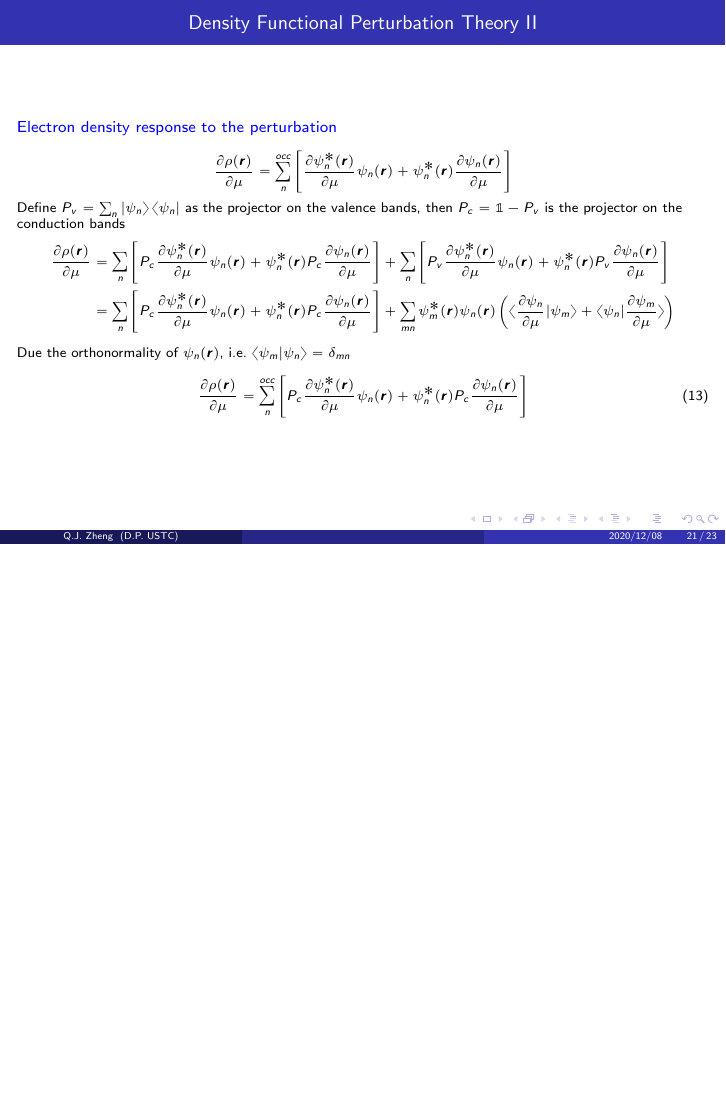
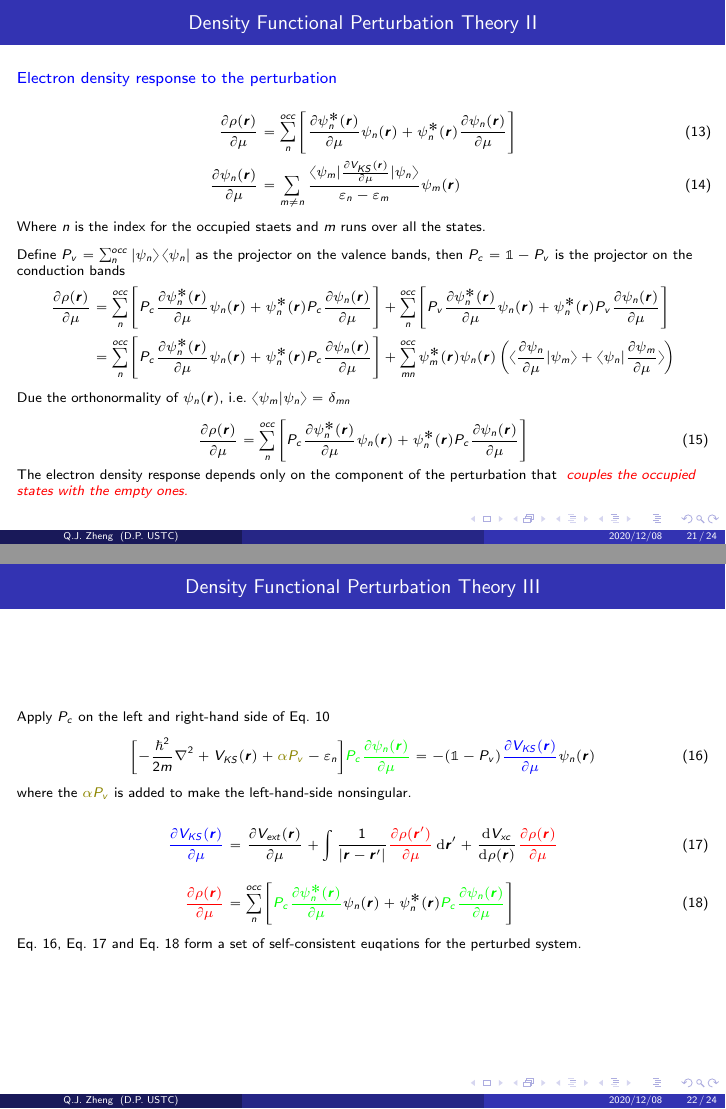
Before and after one commit to QijingZheng/SolidStatePhysicsNotes, LaTeX slides (phonons/main.tex, which reads phonons/frames/dfpt.tex): page 21 of 23 before the commit and pages 21 and 22 of 24 after it, the two joined at a grey line, the shorter picture padded with empty space. The pictures show the PDF file phonons/main.pdf that the author committed with the source.

Commit message:
[phonons] update dfpt

```diff
--- a/phonons/frames/dfpt.tex
+++ b/phonons/frames/dfpt.tex
@@ -47,37 +47,37 @@
     \textcolor{blue}{The Kohn-Sham eqution}
     \begin{align*}
       \biggl[
-        -{\hbar^2\over2m}\nabla^2 &+ V_{KS}(\boldsymbol{r}; \mu)
+        -{\hbar^2\over2m}\nabla^2 &+ V_{KS}(\boldr; \mu)
       \biggr]
-      \psi_n(\boldsymbol{r})
+      \psi_n(\boldr)
       =
       \varepsilon_n
-      \psi_n(\boldsymbol{r}) \\
-      \rho(\boldsymbol{r})
+      \psi_n(\boldr) \\
+      \rho(\boldr)
       & =
-      \sum_n^{occ} |\psi_n(\boldsymbol{r})|^2 \\
-      V_{KS}(\boldsymbol{r})
+      \sum_n^{occ} |\psi_n(\boldr)|^2 \\
+      V_{KS}(\boldr)
       & =
-      V_{ext}(\boldsymbol{r}) +
-      V_{H}(\boldsymbol{r}) +
-      V_{xc}(\boldsymbol{r})
+      V_{ext}(\boldr) +
+      V_{H}(\boldr) +
+      V_{xc}(\boldr)
     \end{align*}
 
     With a small perturbation $\mu$
     \begin{align*}
-      V_{KS}(\boldsymbol{r}; \mu)
+      V_{KS}(\boldr; \mu)
       & =
-      V_{KS}(\boldsymbol{r}; \mu=0) +
+      V_{KS}(\boldr; \mu=0) +
       \mu \frac{
-        \partial V_{KS}(\boldsymbol{r})
+        \partial V_{KS}(\boldr)
       }{
         \partial \mu
       } \\
-      \psi_n(\boldsymbol{r}; \mu)
+      \psi_n(\boldr; \mu)
       & =
-      \psi_n(\boldsymbol{r}; \mu=0) +
+      \psi_n(\boldr; \mu=0) +
       \mu \frac{
-        \partial \psi_n(\boldsymbol{r})
+        \partial \psi_n(\boldr)
       }{
         \partial \mu
       } \\
@@ -100,10 +100,10 @@
   \begin{equation}
     \label{eq:dfpt_eq}
     \biggl[
-    -{\hbar^2\over2m}\nabla^2 + V_{KS}(\boldsymbol{r}) - \varepsilon_n
+    -{\hbar^2\over2m}\nabla^2 + V_{KS}(\boldr) - \varepsilon_n
     \biggr]
     \frac{
-      \partial \psi_n(\boldsymbol{r})
+      \partial \psi_n(\boldr)
     }{
       \partial\mu
     }
@@ -111,7 +111,7 @@
     -
     \left[
         \frac{
-        \partial V_{KS}(\boldsymbol{r})
+        \partial V_{KS}(\boldr)
         }{
         \partial\mu
         }
@@ -122,36 +122,36 @@
         \partial\mu
         }
     \right]
-      \psi_n(\boldsymbol{r})
+      \psi_n(\boldr)
   \end{equation}
 
   where
   \begin{align}
     \frac{
-      \partial V_{KS}(\boldsymbol{r})
+      \partial V_{KS}(\boldr)
     }{
       \partial \mu
     }
     =
     \frac{
-      \partial V_{ext}(\boldsymbol{r})
+      \partial V_{ext}(\boldr)
     }{
       \partial \mu
     }
     &+
     \frac{
-      \partial V_{H}(\boldsymbol{r})
+      \partial V_{H}(\boldr)
     }{
       \partial \mu
     }
     +
     \frac{
-      \partial V_{xc}(\boldsymbol{r})
+      \partial V_{xc}(\boldr)
     }{
       \partial \mu
     } \\[3pt]
     \frac{
-      \partial V_{H}(\boldsymbol{r})
+      \partial V_{H}(\boldr)
     }{
       \partial \mu
     }
@@ -159,17 +159,17 @@
     \int \frac{
       1
     }{
-      |\boldsymbol{r} - \boldsymbol{r}'|
+      |\boldr - \boldr'|
     }
     \mathcolor{red}{
       \frac{
-      \partial \rho(\boldsymbol{r}')
+      \partial \rho(\boldr')
       }{
       \partial \mu
-    }} \, \mathrm{d}\boldsymbol{r}';
+    }} \, \mathrm{d}\boldr';
     &\qquad
     \frac{
-      \partial V_{xc}(\boldsymbol{r})
+      \partial V_{xc}(\boldr)
     }{
       \partial \mu
     }
@@ -177,16 +177,16 @@
     \frac{
       \mathrm{d} V_{xc}
     }{
-      \mathrm{d} \rho(\boldsymbol{r})
+      \mathrm{d} \rho(\boldr)
     }
     \mathcolor{red}{
       \frac{
-      \partial \rho(\boldsymbol{r})
+      \partial \rho(\boldr)
       }{
       \partial \mu
     }}
     % \frac{
-    %   \partial \rho(\boldsymbol{r})
+    %   \partial \rho(\boldr)
     % }{
     %   \partial \mu
     % }
@@ -214,99 +214,122 @@
   \textcolor{blue}{Electron density response to the perturbation}
   \small
 
-  \begin{equation*}
+  \begin{align}
     \frac{
-      \partial \rho(\boldsymbol{r})
-    }{
-      \partial \mu
-    }
-    =
-    \sum_n^{occ}
-    \left[
-        \frac{
-        \partial \psi_n^*(\boldsymbol{r})
-        }{
-        \partial \mu
-        }
-        \psi_n(\boldsymbol{r})
-        +
-        \psi_n^*(\boldsymbol{r})
-        \frac{
-        \partial \psi_n(\boldsymbol{r})
-        }{
-        \partial \mu
-        }
-    \right]
-  \end{equation*}
-  Define $P_v = \sum_n \ket{\psi_n}\bra{\psi_n}$ as the projector on the valence
-  bands, then $P_c = \mathbb{1} - P_v$ is the projector on the conduction bands
-  \begin{align*}
-    \frac{
-      \partial \rho(\boldsymbol{r})
+      \partial \rho(\boldr)
     }{
       \partial \mu
     }
     &=
-    \sum_n
+    \sum_n^{occ}
+    \left[
+        \frac{
+        \partial \psi_n^*(\boldr)
+        }{
+        \partial \mu
+        }
+        \psi_n(\boldr)
+        +
+        \psi_n^*(\boldr)
+        \frac{
+        \partial \psi_n(\boldr)
+        }{
+        \partial \mu
+        }
+    \right] \label{eq:density_response_all}\\
+    \frac{
+      \partial \psi_n(\boldr)
+    }{
+      \partial \mu
+    }
+    &=
+    \sum_{m\ne n}
+    \frac{
+      \braket{
+        \psi_m |
+        {\partial V_{KS}(\boldr)\over \partial \mu}
+        | \psi_n
+      }
+    }{
+        \varepsilon_n - \varepsilon_m
+    }
+    \psi_m(\boldr) \label{eq:wfc_response}
+  \end{align}
+  Where $n$ is the index for the occupied staets and $m$ runs over all the states.
+  % Substitute Eq.~\ref{eq:wfc_response} into Eq.~\ref{eq:density_response_all},
+  % it can be shown that the
+
+  \medskip
+
+  Define $P_v = \sum_n^{occ} \ket{\psi_n}\bra{\psi_n}$ as the projector on the valence
+  bands, then $P_c = \mathbb{1} - P_v$ is the projector on the conduction bands
+  \begin{align*}
+    \frac{
+      \partial \rho(\boldr)
+    }{
+      \partial \mu
+    }
+    &=
+    \sum_n^{occ}
     \left[
       P_c
         \frac{
-        \partial \psi_n^*(\boldsymbol{r})
+        \partial \psi_n^*(\boldr)
         }{
         \partial \mu
         }
-        \psi_n(\boldsymbol{r})
+        \psi_n(\boldr)
         +
-        \psi_n^*(\boldsymbol{r})
+        \psi_n^*(\boldr)
         P_c
         \frac{
-        \partial \psi_n(\boldsymbol{r})
+        \partial \psi_n(\boldr)
         }{
         \partial \mu
         }
     \right]
     +
-    \sum_n
+    \sum_n^{occ}
     \left[
       P_v
         \frac{
-        \partial \psi_n^*(\boldsymbol{r})
+        \partial \psi_n^*(\boldr)
         }{
         \partial \mu
         }
-        \psi_n(\boldsymbol{r})
+        \psi_n(\boldr)
         +
-        \psi_n^*(\boldsymbol{r})
+        \psi_n^*(\boldr)
         P_v
         \frac{
-        \partial \psi_n(\boldsymbol{r})
+        \partial \psi_n(\boldr)
         }{
         \partial \mu
         }
     \right] \\
     &=
-    \sum_n
+    \sum_n^{occ}
     \left[
       P_c
         \frac{
-        \partial \psi_n^*(\boldsymbol{r})
+        \partial \psi_n^*(\boldr)
         }{
         \partial \mu
         }
-        \psi_n(\boldsymbol{r})
+        \psi_n(\boldr)
         +
-        \psi_n^*(\boldsymbol{r})
+        \psi_n^*(\boldr)
         P_c
         \frac{
-        \partial \psi_n(\boldsymbol{r})
+        \partial \psi_n(\boldr)
         }{
         \partial \mu
         }
     \right]
     +
-    \sum_{mn}
-      \psi^*_m(\boldsymbol{r})
-      \psi_n(\boldsymbol{r})
+    \sum_{mn}^{occ}
+      \psi^*_m(\boldr)
+      \psi_n(\boldr)
       \left(
       \braket{
         \frac{
@@ -330,12 +353,12 @@
       \right)
   \end{align*}
 
-  Due the orthonormality of $\psi_n(\boldsymbol{r})$, i.e.\ $\braket{\psi_m | \psi_n} = \delta_{mn}$
+  Due the orthonormality of $\psi_n(\boldr)$, i.e.\ $\braket{\psi_m | \psi_n} = \delta_{mn}$
 
   \begin{equation}
     \label{eq:density_response}
     \frac{
-      \partial \rho(\boldsymbol{r})
+      \partial \rho(\boldr)
     }{
       \partial \mu
     }
@@ -344,21 +367,134 @@
     \left[
       P_c
         \frac{
-        \partial \psi_n^*(\boldsymbol{r})
+        \partial \psi_n^*(\boldr)
         }{
         \partial \mu
         }
-        \psi_n(\boldsymbol{r})
+        \psi_n(\boldr)
         +
-        \psi_n^*(\boldsymbol{r})
+        \psi_n^*(\boldr)
         P_c
         \frac{
-        \partial \psi_n(\boldsymbol{r})
+        \partial \psi_n(\boldr)
         }{
         \partial \mu
         }
     \right]
   \end{equation}
+
+  The electron density response depends only on the component of the
+  perturbation that \emph{ couples the occupied states with the empty ones.}
+
+  \break
+
+  Apply $P_c$ on the left and right-hand side of Eq.~\ref{eq:dfpt_eq}
+  \begin{equation}
+    \label{eq:dfpt_eq_final}
+    \biggl[
+    -{\hbar^2\over2m}\nabla^2 + V_{KS}(\boldr)
+    +
+    \mathcolor{olive}{
+      \alpha P_v
+    }
+    - \varepsilon_n
+    \biggr]
+    \mathcolor{green}{
+        P_c
+        \frac{
+        \partial \psi_n(\boldr)
+        }{
+        \partial\mu
+        }
+    }
+    =
+    -(\mathbb{1} - P_v)
+    \mathcolor{blue}{
+    \frac{
+      \partial V_{KS}(\boldr)
+    }{
+      \partial\mu
+    }
+    }
+    \psi_n(\boldr)
+  \end{equation}
+
+  where the $\mathcolor{olive}{\alpha P_v}$ is added to make the left-hand-side nonsingular.
+
+  \begin{align}
+    \mathcolor{blue}{
+    \frac{
+      \partial V_{KS}(\boldr)
+    }{
+      \partial \mu
+    }}
+    &=
+    \frac{
+      \partial V_{ext}(\boldr)
+    }{
+      \partial \mu
+    }
+    +
+    \int \frac{
+      1
+    }{
+      |\boldr - \boldr'|
+    }
+    \mathcolor{red}{
+      \frac{
+      \partial \rho(\boldr')
+      }{
+      \partial \mu
+    }} \, \mathrm{d}\boldr'
+    +
+    \frac{
+      \mathrm{d} V_{xc}
+    }{
+      \mathrm{d} \rho(\boldr)
+    }
+    \mathcolor{red}{
+      \frac{
+      \partial \rho(\boldr)
+      }{
+      \partial \mu
+    }} \label{eq:perturbation_final}
+    \\[6pt]
+    \mathcolor{red}{
+        \frac{
+        \partial \rho(\boldr)
+        }{
+        \partial \mu
+        }
+    }
+    &=
+    \sum_n^{occ}
+    \left[
+      \mathcolor{green}{
+        P_c
+        \frac{
+        \partial \psi_n^*(\boldr)
+        }{
+        \partial \mu
+        }
+      }
+      \psi_n(\boldr)
+      +
+      \psi_n^*(\boldr)
+      \mathcolor{green}{
+        P_c
+        \frac{
+        \partial \psi_n(\boldr)
+        }{
+        \partial \mu
+        }
+      }
+    \right]
+    \label{eq:density_response_final}
+  \end{align}
+
+  Eq.~\ref{eq:dfpt_eq_final}, Eq.~\ref{eq:perturbation_final} and
+  Eq.~\ref{eq:density_response_final} form a set of self-consistent euqations
+  for the perturbed system.
 
 \end{frame}
 
--- a/phonons/main.tex
+++ b/phonons/main.tex
@@ -66,6 +66,8 @@
 \input{frames/LoToSplitting.tex}
 \input{frames/NacDynMat.tex}
 \input{frames/NaClDispersion.tex}
+
+\subsection{Density functional perturbation theory}
 \input{frames/first_second_derivativs.tex}
 \input{frames/dfpt.tex}
 \input{frames/dft_and_dfpt_equations.tex}
```
Also changed, not shown: phonons/frames/dft_and_dfpt_equations.tex (+3 -3 lines), phonons/tmp/text_along_path.tex (added, +56 -0 lines), phonons/main.pdf, phonons/frames/dfpt.tex (12 more changed lines), phonons/main.tex (2 more changed lines), 1 other file.
